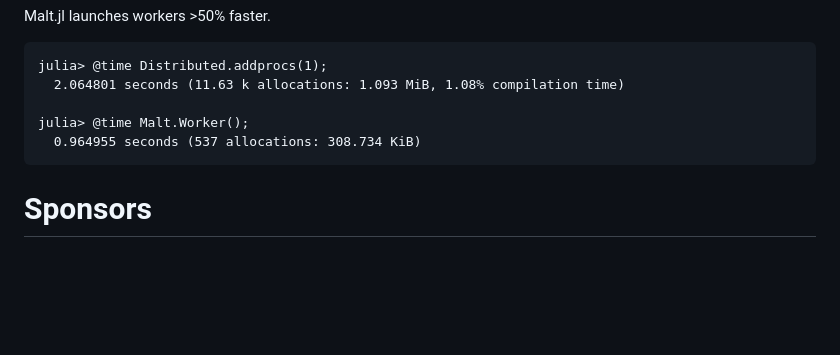
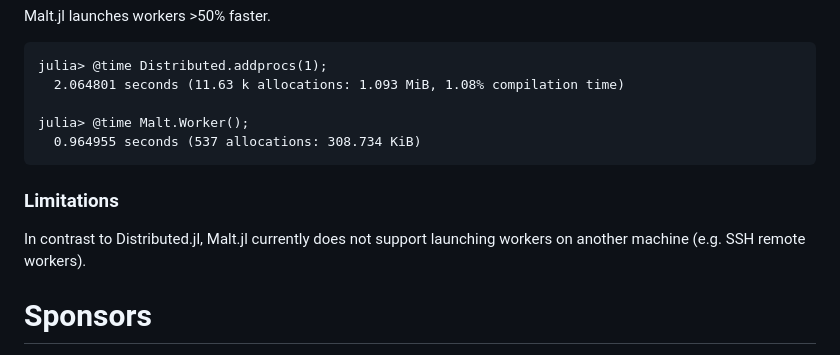
Before and after one commit to JuliaPluto/Malt.jl, a Markdown page: README.md, the part around the change. Rendered like a GitHub page; blank space fills up the shorter version.

Commit message:
Clarify that Malt.jl does not support ssh workers (#81)

````diff
--- a/README.md
+++ b/README.md
@@ -85,6 +85,10 @@ julia> @time Malt.Worker();
   0.964955 seconds (537 allocations: 308.734 KiB)
 ```
 
+### Limitations
+
+In contrast to Distributed.jl, Malt.jl currently does not support launching workers on another machine (e.g. SSH remote workers).
+
 # Sponsors
 
 Development of Malt.jl is sponsored by:
````
